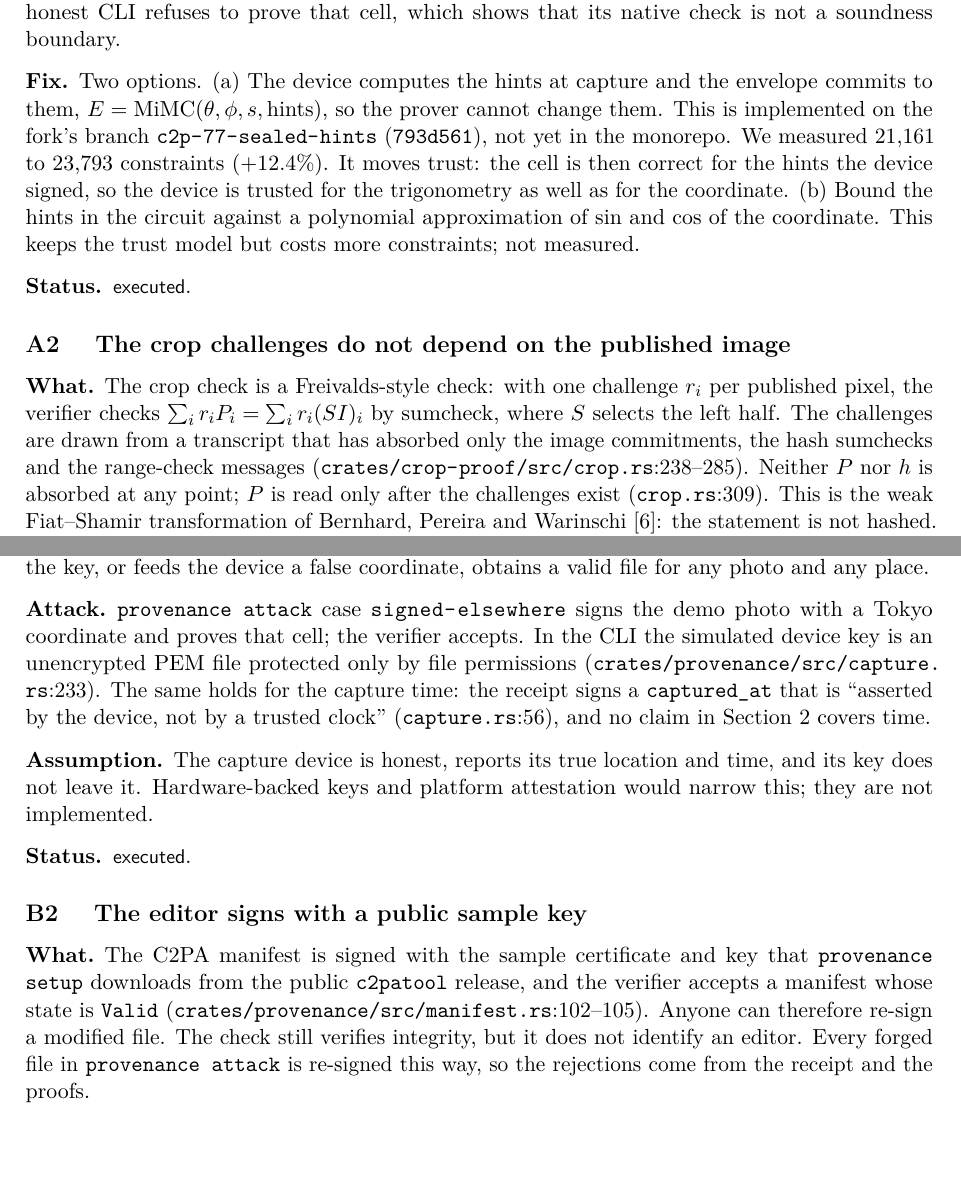
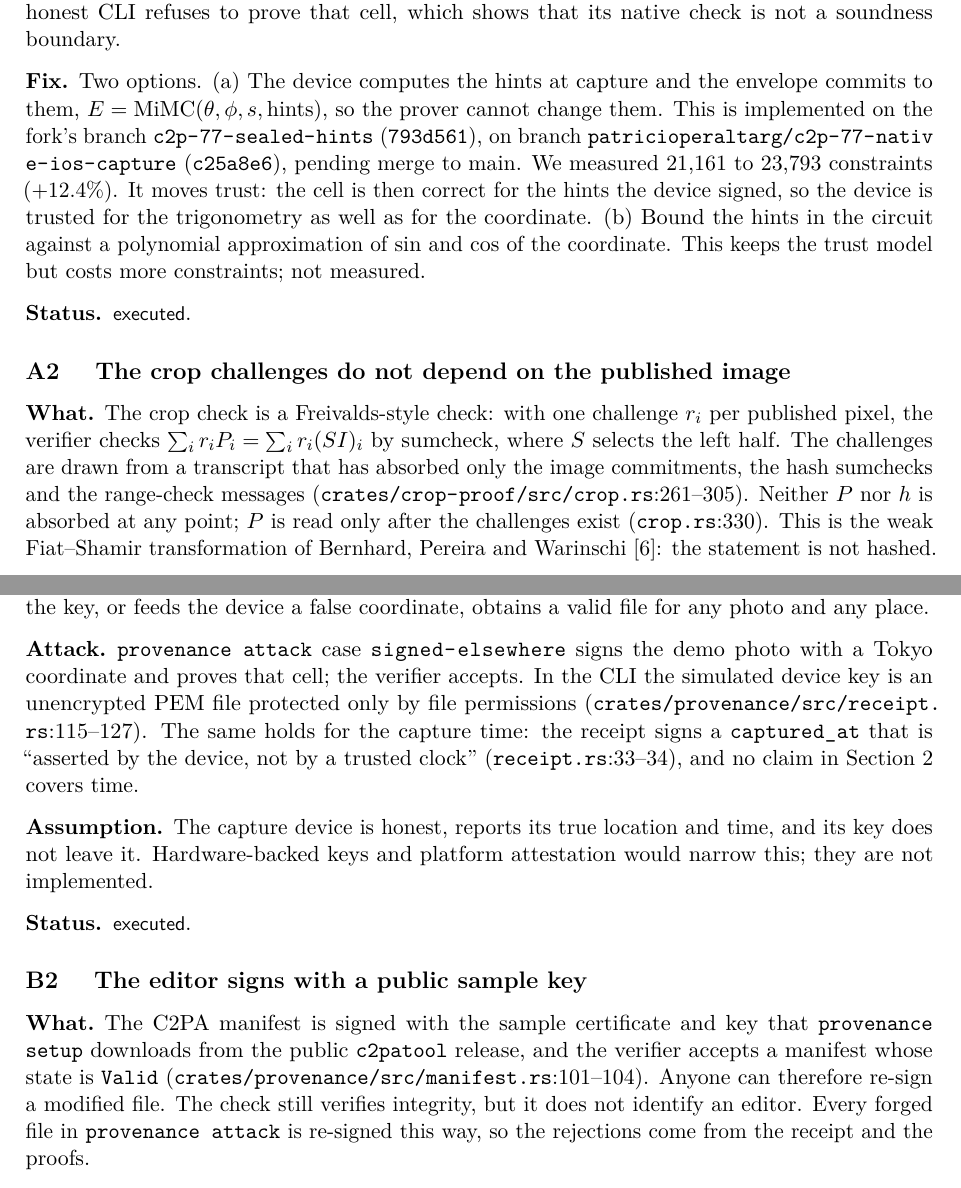
Before and after one commit to C2PA-Thesis/monorepo, a LaTeX paper (docs/security/security-analysis.tex): two parts of pages 3 and 6 of 8, joined at a grey line, cut so that both start at the same text. Compiled offline with pdfLaTeX.

Commit message:
docs: update security-analysis line refs and sealed-hints status

```diff
--- a/docs/security/security-analysis.tex
+++ b/docs/security/security-analysis.tex
@@ -176,7 +176,7 @@ B3 & Both setups are single-party & C1, C2 & setup operator & by inspection \\
 \item[Fix.] Two options. (a) The device computes the hints at capture and the
   envelope commits to them, $E=\mathrm{MiMC}(\theta,\phi,s,\text{hints})$, so
   the prover cannot change them. This is implemented on the fork's branch
-  \code{c2p-77-sealed-hints} (\code{793d561}), not yet in the monorepo. We
+  \code{c2p-77-sealed-hints} (\code{793d561}), on branch \code{patricioperaltarg/c2p-77-native-ios-capture} (\code{c25a8e6}), pending merge to main. We
   measured 21{,}161 to 23{,}793 constraints (+12.4\%). It moves trust: the cell
   is then correct for the hints the device signed, so the device is trusted for
   the trigonometry as well as for the coordinate. (b) Bound the hints in the
@@ -191,9 +191,9 @@ B3 & Both setups are single-party & C1, C2 & setup operator & by inspection \\
   published pixel, the verifier checks $\sum_i r_i P_i = \sum_i r_i (S I)_i$ by
   sumcheck, where $S$ selects the left half. The challenges are drawn from a
   transcript that has absorbed only the image commitments, the hash sumchecks
-  and the range-check messages (\file{crates/crop-proof/src/crop.rs}{238--285}).
+  and the range-check messages (\file{crates/crop-proof/src/crop.rs}{261--305}).
   Neither $P$ nor $h$ is absorbed at any point; $P$ is read only after the
-  challenges exist (\file{crop.rs}{309}). This is the weak Fiat--Shamir
+  challenges exist (\file{crop.rs}{330}). This is the weak Fiat--Shamir
   transformation of Bernhard, Pereira and Warinschi~\cite{weakfs}: the
   statement is not hashed. Trail of Bits reported the same class of bug in
   several proof systems as Frozen Heart~\cite{frozenheart}. The fingerprint enters only as the claimed sum of
@@ -342,10 +342,10 @@ B3 & Both setups are single-party & C1, C2 & setup operator & by inspection \\
 \item[Attack.] \cmd{provenance attack} case \code{signed-elsewhere} signs the
   demo photo with a Tokyo coordinate and proves that cell; the verifier
   accepts. In the CLI the simulated device key is an unencrypted PEM file
-  protected only by file permissions (\file{crates/provenance/src/capture.rs}{233}).
+  protected only by file permissions (\file{crates/provenance/src/receipt.rs}{115--127}).
   The same holds for the capture time: the receipt signs a \code{captured_at}
   that is ``asserted by the device, not by a trusted clock''
-  (\file{capture.rs}{56}), and no claim in Section~2 covers time.
+  (\file{receipt.rs}{33--34}), and no claim in Section~2 covers time.
 \item[Assumption.] The capture device is honest, reports its true location and
   time, and its key does not leave it. Hardware-backed keys and platform
   attestation would narrow this; they are not implemented.
@@ -356,7 +356,7 @@ B3 & Both setups are single-party & C1, C2 & setup operator & by inspection \\
 \item[What.] The C2PA manifest is signed with the sample certificate and key
   that \cmd{provenance setup} downloads from the public \code{c2patool}
   release, and the verifier accepts a manifest whose state is \code{Valid}
-  (\file{crates/provenance/src/manifest.rs}{102--105}). Anyone can therefore
+  (\file{crates/provenance/src/manifest.rs}{101--104}). Anyone can therefore
   re-sign a modified file. The check still verifies integrity, but it does not
   identify an editor. Every forged file in \cmd{provenance attack} is
   re-signed this way, so the rejections come from the receipt and the proofs.
```
Also changed, not shown: docs/security/security-analysis.tex (14 more changed lines).
